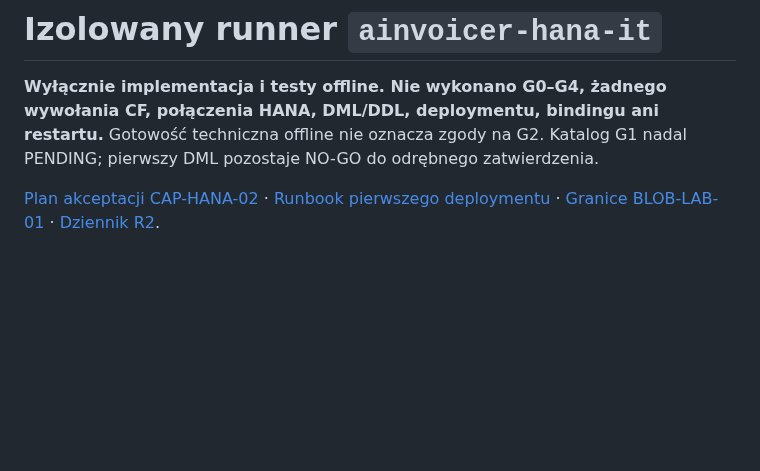
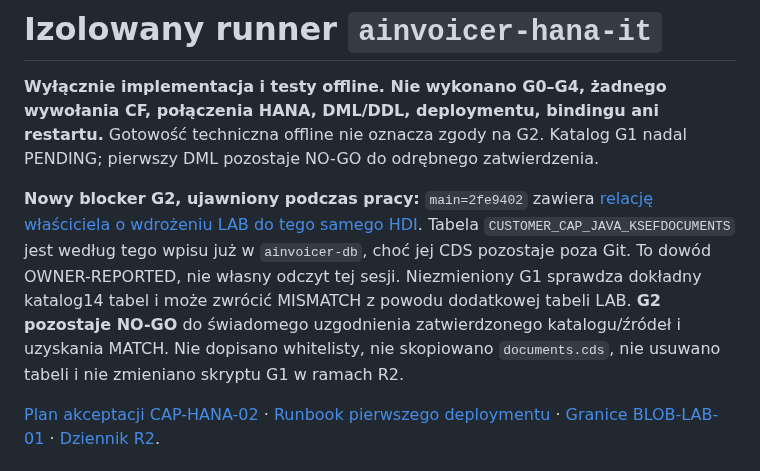
Before and after one commit to scaamp/AInvoicer, a Markdown page: docs/guides/CAP_HANA_02_R2_RUNNER.md, the part around the change. GitHub-like rendering; blank space fills up the shorter version.

Commit message:
docs(cap-hana-02r2): record concurrent owner LAB catalog gate

```diff
--- a/docs/guides/CAP_HANA_02_R2_RUNNER.md
+++ b/docs/guides/CAP_HANA_02_R2_RUNNER.md
@@ -11,6 +11,14 @@ tags: [ainvoicer, cap-java, hana, hdi, cloud-foundry, integration-test, runner]
 **Wyłącznie implementacja i testy offline. Nie wykonano G0–G4, żadnego wywołania CF, połączenia HANA,
 DML/DDL, deploymentu, bindingu ani restartu.** Gotowość techniczna offline nie oznacza zgody na G2.
 Katalog G1 nadal PENDING; pierwszy DML pozostaje NO-GO do odrębnego zatwierdzenia.
+
+**Nowy blocker G2, ujawniony podczas pracy:** `main=2fe9402` zawiera
+[relację właściciela o wdrożeniu LAB do tego samego HDI](https://github.com/scaamp/AInvoicer/blob/2fe9402e10e3109a17f5fd9259cbea4a4b8e3d4a/docs/journal/2026-11-12-blob-lab-01-owner-live-hdi-blob.md).
+Tabela `CUSTOMER_CAP_JAVA_KSEFDOCUMENTS` jest według tego wpisu już w `ainvoicer-db`, choć jej CDS
+pozostaje poza Git. To dowód OWNER-REPORTED, nie własny odczyt tej sesji. Niezmieniony G1 sprawdza
+dokładny katalog14 tabel i może zwrócić MISMATCH z powodu dodatkowej tabeli LAB. **G2 pozostaje NO-GO**
+do świadomego uzgodnienia zatwierdzonego katalogu/źródeł i uzyskania MATCH. Nie dopisano whitelisty,
+nie skopiowano `documents.cds`, nie usuwano tabeli i nie zmieniano skryptu G1 w ramach R2.
 
 [Plan akceptacji CAP-HANA-02](CAP_HANA_02_PERSISTENCE_ACCEPTANCE.md) ·
 [Runbook pierwszego deploymentu](CAP_HANA_01_FIRST_DEPLOYMENT_RUNBOOK.md) ·
```
Also changed, not shown: docs/journal/2026-11-12-cap-hana-02r2-isolated-runner.md (+9 -2 lines).
